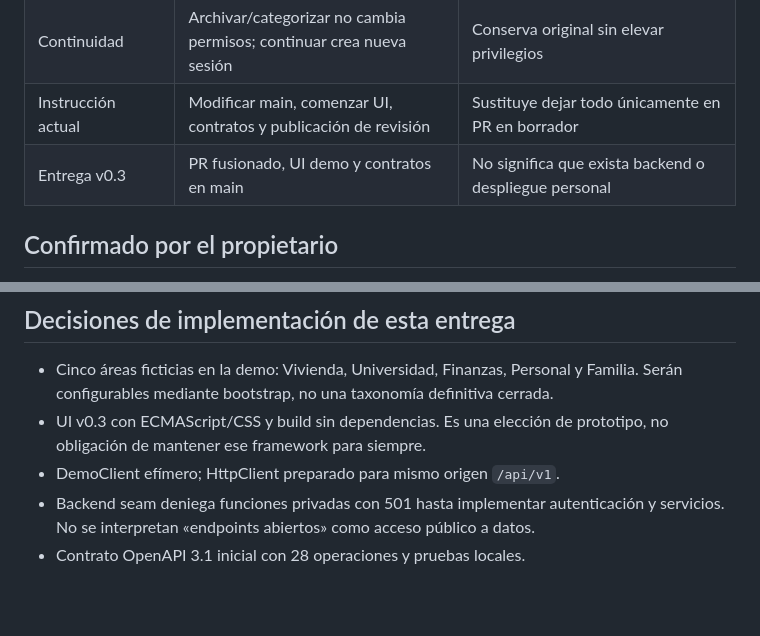
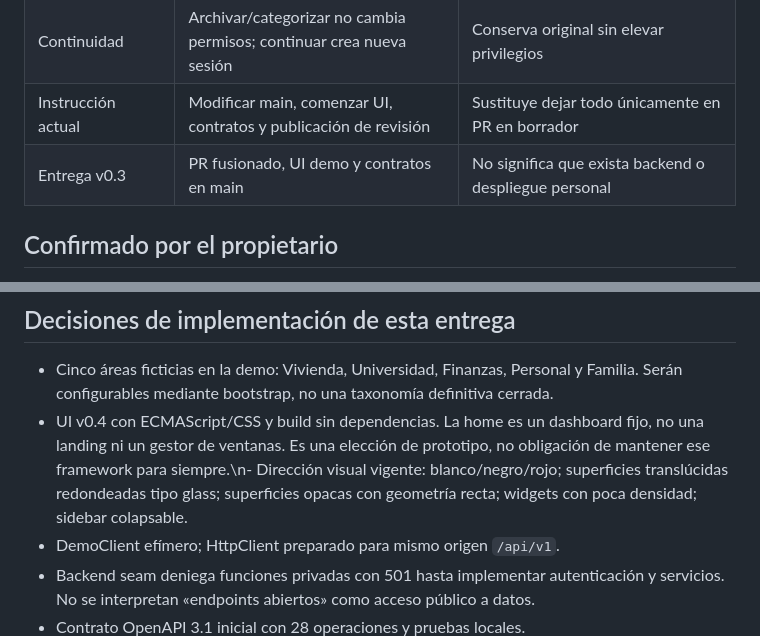
Before and after one commit to PabloPC05/lisa, a Markdown page: docs/09-decisiones-vigentes.md, 2 parts joined by grey strips. Rendered like a GitHub page; blank space fills up the shorter version.

Commit message:
docs: record final dashboard visual direction

```diff
--- a/docs/09-decisiones-vigentes.md
+++ b/docs/09-decisiones-vigentes.md
@@ -11,7 +11,7 @@ Actualizado: 23-09-2026. Una instrucción posterior explícita del propietario p
 | Conversaciones | Dos botones separados, con conocimiento y Sandbox; guardado explícito | Sustituye un único botón que abría siempre Sandbox |
 | Continuidad | Archivar/categorizar no cambia permisos; continuar crea nueva sesión | Conserva original sin elevar privilegios |
 | Instrucción actual | Modificar main, comenzar UI, contratos y publicación de revisión | Sustituye dejar todo únicamente en PR en borrador |
-| Entrega v0.3 | PR fusionado, UI demo y contratos en main | No significa que exista backend o despliegue personal |
+| Entrega v0.3 | PR fusionado, UI demo y contratos en main | No significa que exista backend o despliegue personal |\n| Diseño v0.4 | Home como dashboard fijo de widgets ligeros, modo claro y sidebar colapsable | Sustituye landing y descarta gestor de ventanas |
 
 ## Confirmado por el propietario
 
@@ -29,7 +29,7 @@ Actualizado: 23-09-2026. Una instrucción posterior explícita del propietario p
 ## Decisiones de implementación de esta entrega
 
 - Cinco áreas ficticias en la demo: Vivienda, Universidad, Finanzas, Personal y Familia. Serán configurables mediante bootstrap, no una taxonomía definitiva cerrada.
-- UI v0.3 con ECMAScript/CSS y build sin dependencias. Es una elección de prototipo, no obligación de mantener ese framework para siempre.
+- UI v0.4 con ECMAScript/CSS y build sin dependencias. La home es un dashboard fijo, no una landing ni un gestor de ventanas. Es una elección de prototipo, no obligación de mantener ese framework para siempre.\n- Dirección visual vigente: blanco/negro/rojo; superficies translúcidas redondeadas tipo glass; superficies opacas con geometría recta; widgets con poca densidad; sidebar colapsable.
 - DemoClient efímero; HttpClient preparado para mismo origen `/api/v1`.
 - Backend seam deniega funciones privadas con 501 hasta implementar autenticación y servicios. No se interpretan «endpoints abiertos» como acceso público a datos.
 - Contrato OpenAPI 3.1 inicial con 28 operaciones y pruebas locales.
```
